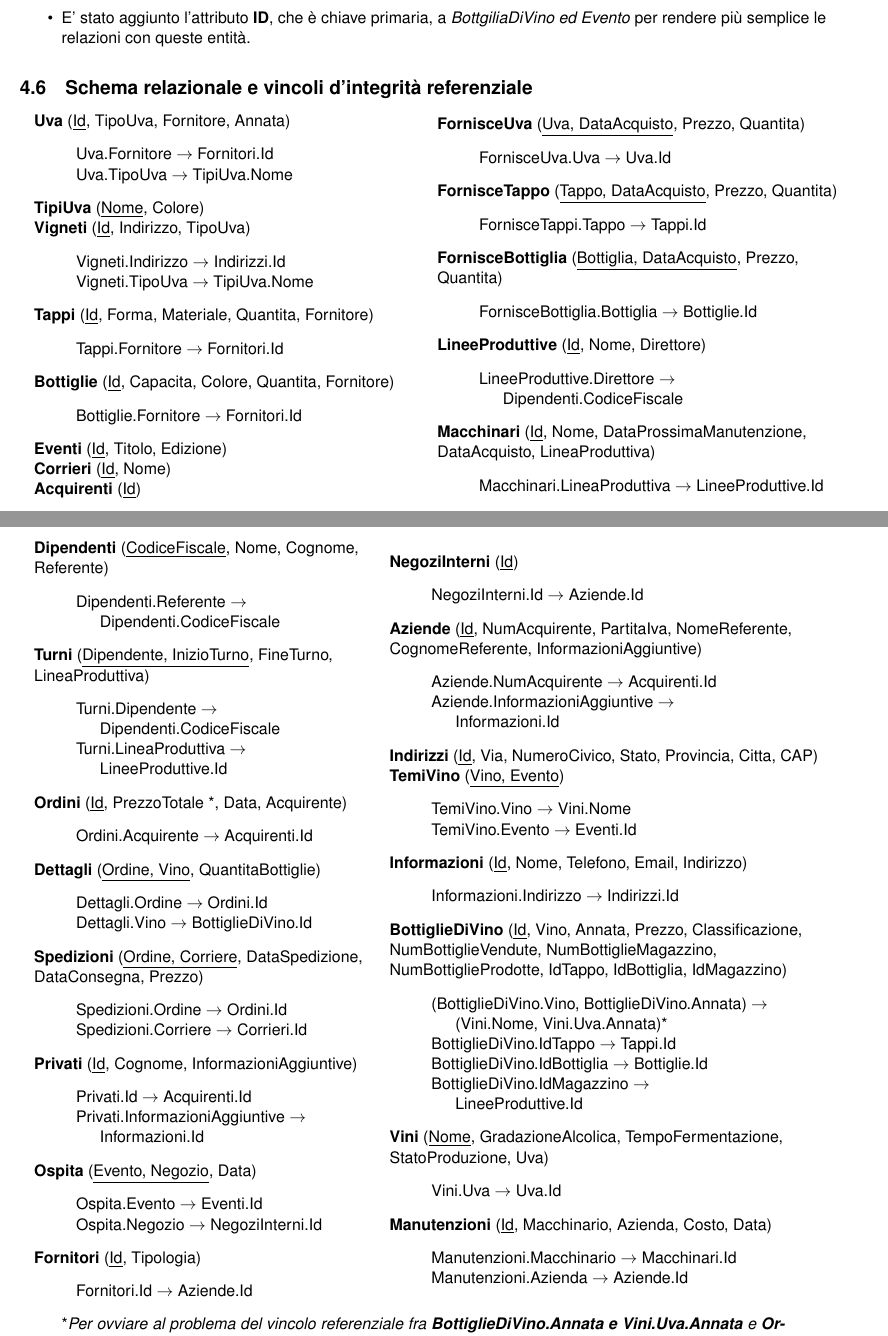
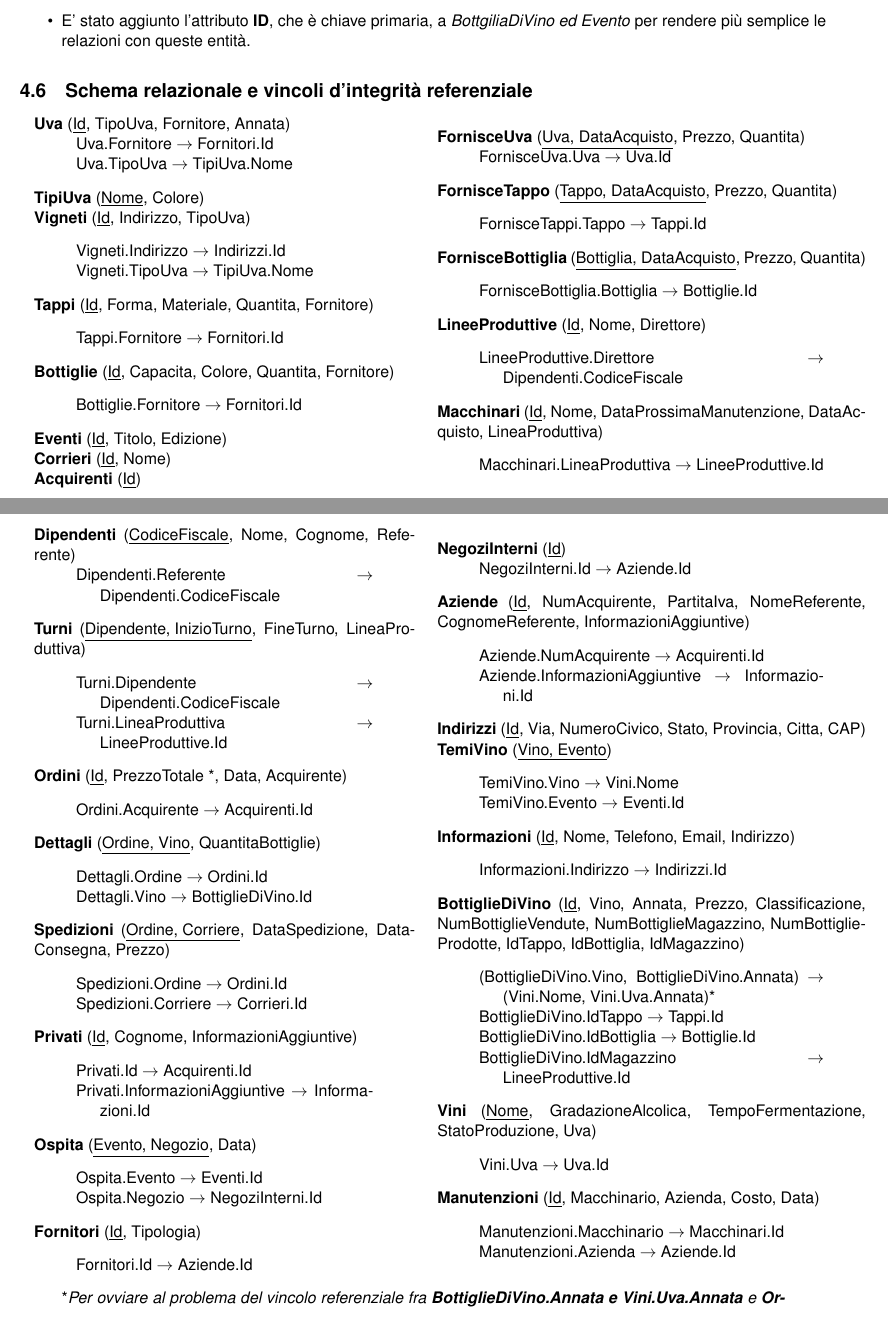
Before and after one commit to nicomanto/Oenology, a LaTeX document (main.tex, which reads src/progettazioneLogica/schema_relazionale.tex): two parts of pages 12 and 13 of 14, joined at a grey line, cut so that both start at the same text. Compiled offline with pdfLaTeX.

Commit message:
Correzione flushleft

```diff
--- a/main.tex
+++ b/main.tex
@@ -13,6 +13,7 @@
 
 
 \newcolumntype{P}[1]{>{\centering\arraybackslash}p{#1}}
+\newcolumntype{S}[1]{>{\arraybackslash}p{#1}}
 %\titleformat{\chapter}[display]{\bfseries}{}{-30pt}{\Huge}
 
 \renewcommand{\familydefault}{\sfdefault}
--- a/src/progettazioneLogica/schema_relazionale.tex
+++ b/src/progettazioneLogica/schema_relazionale.tex
@@ -26,18 +25,12 @@
 				\textbf{Corrieri} (\underline{Id}, Nome)\\
 				\textbf{Acquirenti} (\underline{Id})\\
 
-			\end{flushleft}
-
-
-
-
 		\end{tabular}
 	}
 \end{minipage}
 \begin{minipage}{9cm}
 	\rightline{
-	\begin{tabular}{P{9cm}}
-		\begin{flushleft}
+	\begin{tabular}{S{9cm}}
 			\textbf{FornisceUva} (\underline{Uva, DataAcquisto}, Prezzo, Quantita)
 			\begin{verse}
 				FornisceUva.Uva $\to$ Uva.Id
@@ -59,19 +52,12 @@
 				Macchinari.LineaProduttiva $\to$ LineeProduttive.Id
 			\end{verse}
 
-
-		\end{flushleft}
-
-
-
-
 	\end{tabular}
 }
 \end{minipage}
-\begin{minipage}{8cm}
+\begin{minipage}{9cm}
 	\leftline{
-		\begin{tabular}{P{8cm}}
-			\begin{flushleft}
+		\begin{tabular}{S{8cm}}
 			\textbf{Dipendenti} (\underline{CodiceFiscale}, Nome, Cognome, Referente)
 			\begin{verse}
 				Dipendenti.Referente $\to$ Dipendenti.CodiceFiscale
```
Also changed, not shown: src/progettazioneLogica/schema_relazionale.tex (9 more changed lines). Lines whose indentation alone changed are shown as unchanged.
